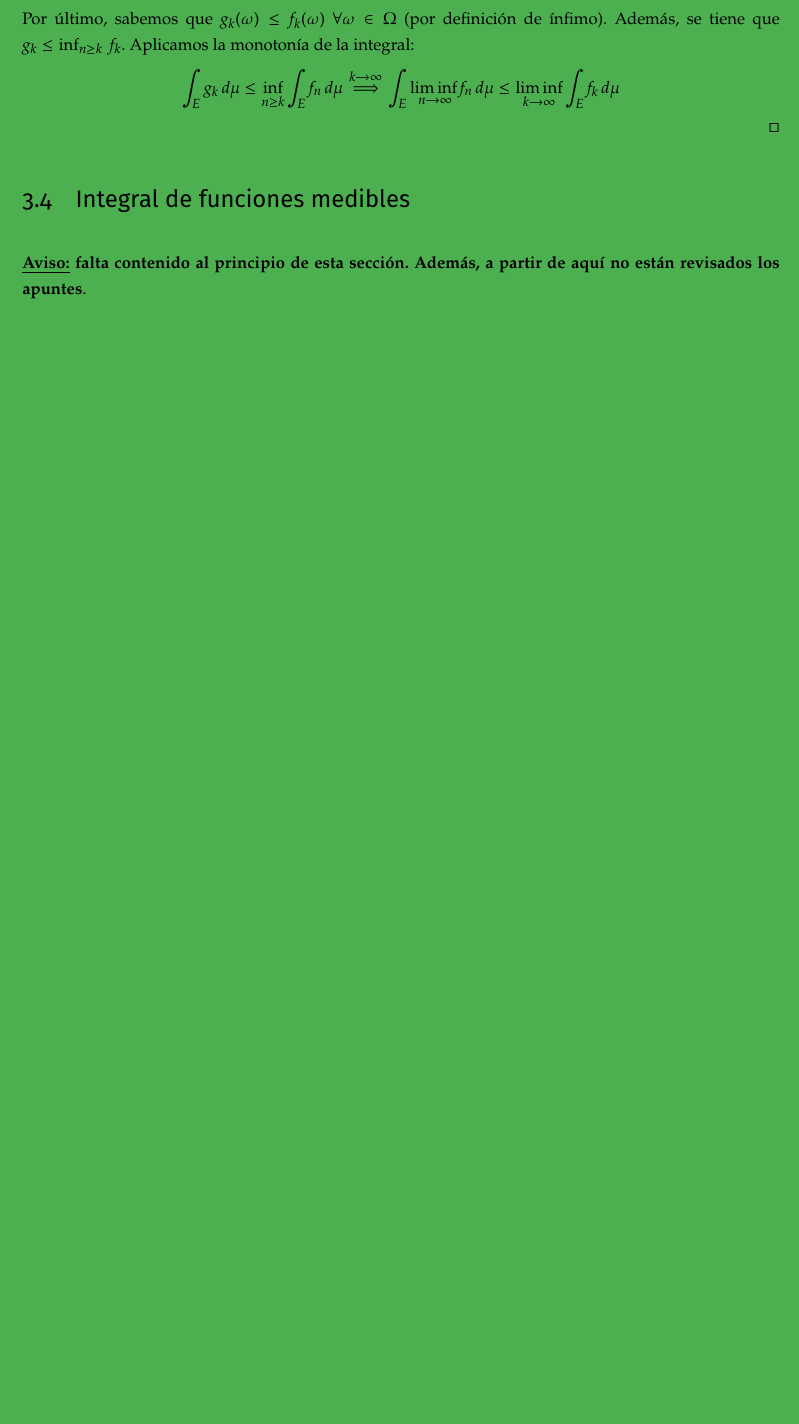
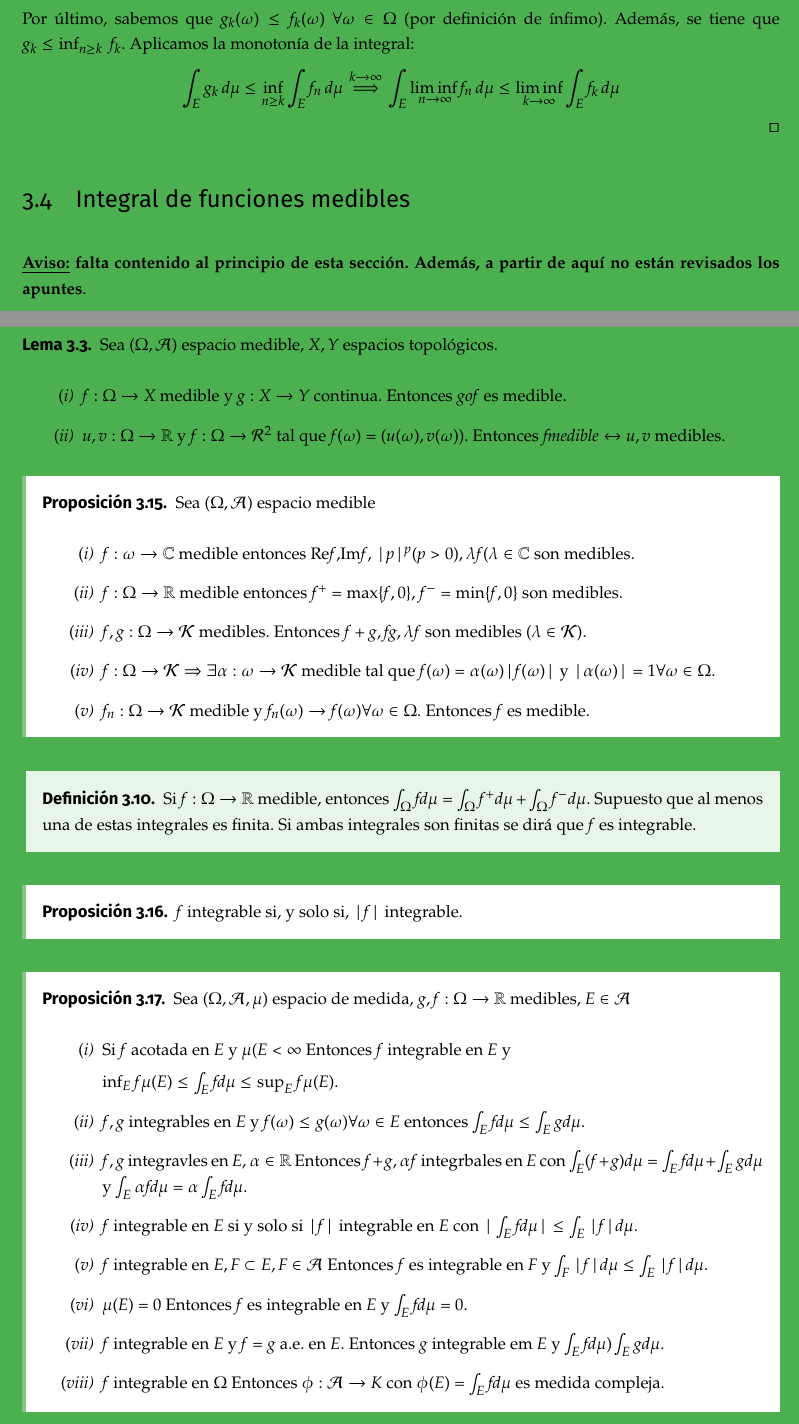
Before and after one commit to libreim/apuntesDGIIM, a LaTeX document (AMII/amii.tex, which reads AMII/apuntes.tex): part of page 41 of 76 before the commit and two parts of pages 41 and 42 of 77 after it, the two joined at a grey line, cut so that both start at the same text, the shorter picture padded with empty space. Compiled offline with pdfLaTeX.

Commit message:
AMII: Completo parte de los apuntes

```diff
--- a/AMII/apuntes.tex
+++ b/AMII/apuntes.tex
@@ -1535,6 +1535,58 @@ Por último, sabemos que $g_k(\omega)\leq f_k(\omega) \ \forall \omega\in \Omega
 \textbf{\underline{Aviso:} falta contenido al principio de esta sección. Además, a partir de aquí no están revisados los apuntes}.
 %% FIXME: FALTAN COSAS
 
+\begin{lema}
+Sea $(\Omega , \mathcal{A})$ espacio medible, $X,Y$ espacios topológicos.
+\begin{nlist}
+\item $f:\Omega\rightarrow X$ medible y $g:X\rightarrow Y$ continua. Entonces $gof$ es medible.
+\item $u,v:\Omega\rightarrow \mathbb{R}$ y $f:\Omega\rightarrow \mathcal{R}^2$ tal que $f(\omega)=(u(\omega),v(\omega))$. Entonces $f medible \leftrightarrow u,v$ medibles.
+\end{nlist}
+\end{lema}
+
+%% FIXME Falta demostracion
+
+\begin{nprop}
+    Sea $(\Omega , \mathcal{A})$ espacio medible
+    \begin{nlist}
+    \item $f:\omega\rightarrow\mathbb{C}$ medible entonces Re$f$,Im$f$, $|p|^p (p>0), \lambda f (\lambda\in\mathbb{C}$ son medibles.
+    \item $f:\Omega\rightarrow\mathbb{R}$ medible entonces $f^+ = \max\{f,0\}$,  $f^- = \min\{f,0\}$ son medibles.
+    \item $f,g:\Omega\rightarrow\mathcal{K}$ medibles. Entonces $f+g,fg,\lambda f$ son medibles ($\lambda\in\mathcal{K}$).
+    \item $f:\Omega\rightarrow\mathcal{K}\Rightarrow\exists\alpha:\omega\rightarrow\mathcal{K}$ medible tal que $f(\omega)=\alpha(\omega)|f(\omega)|$ y $|\alpha(\omega)|=1 \forall \omega\in\Omega$.
+    \item $f_n:\Omega\rightarrow\mathcal{K}$ medible y $f_n(\omega)\rightarrow f(\omega) \forall \omega\in\Omega$. Entonces $f$ es medible.
+    \end{nlist}
+\end{nprop}
+
+%% FIXME Falta demostracion
+
+\begin{ndef}
+    Si $f:\Omega\rightarrow\mathbb{R}$ medible, entonces $\int_\Omega fd\mu =\int_\Omega f^+ d\mu + \int_\Omega f^- d\mu$.
+    Supuesto que al menos una de estas integrales es finita. Si ambas integrales son finitas se dirá que $f$ es integrable.
+\end{ndef}
+
+\begin{nprop}
+    $f$ integrable si, y solo si, $|f|$ integrable.
+\end{nprop}
+%% FIXME Falta demostracion
+
+\begin{nprop}
+    Sea $(\Omega, \mathcal{A}, \mu )$ espacio de medida, $g,f:\Omega\rightarrow\mathbb{R}$ medibles, $E \in\mathcal{A}$
+    \begin{nlist}
+    \item Si $f$ acotada en $E$ y $\mu(E<\infty$ Entonces $f$ integrable en $E$ y
+
+    $\inf_E f\mu(E)\leq\int_E fd\mu\leq\sup_E f\mu(E)$.
+    \item $f,g$ integrables en $E$ y $f(\omega)\leq g(\omega)\forall \omega\in E$ entonces $\int_E fd\mu \leq \int_E gd\mu$.
+    \item $f,g$ integravles en $E$, $\alpha\in\mathbb{R}$ Entonces $f+g,\alpha f$ integrbales en $E$ con
+    $\int_E (f+g)d\mu = \int_E fd\mu + \int_E gd\mu$ y $\int_E \alpha fd\mu = \alpha \int_E fd\mu$.
+    \item $f$ integrable en $E$ si y solo si $|f|$ integrable en $E$ con $|\int_E fd\mu| \leq \int_E |f|d\mu$.
+    \item $f$ integrable en $E, F\subset E, F\in\mathcal{A}$ Entonces $f$ es integrable en $F$ y $\int_F |f|d\mu \leq \int_E |f|d\mu$.
+    \item $\mu(E)=0$ Entonces $f$ es integrable en $E$ y $\int_E fd\mu=0$.
+    \item $f$ integrable en $E$ y $f=g$ a.e. en $E$. Entonces $g$ integrable em $E$ y $\int_E fd\mu ) \int_E gd\mu$.
+    \item $f$ integrable en $\Omega$ Entonces $\phi:\mathcal{A}\rightarrow K$ con $\phi(E)=\int_E fd\mu$ es medida compleja.
+    \end{nlist}
+\end{nprop}
+%% FIXME Falta demostracion
+
+
 
 \begin{nth}[Convergencia dominada de Lebesgue]
   Sean $f_n : \Omega \rightarrow \R$ funciones medibles y $E \in \mathscr A$. Además, supongamos que ${f_n(\omega)} \rightarrow f(\omega)$ c.p. con $\omega \in E$. Finalmente, supongamos que $\exists g: \Omega \rightarrow \R$ integrable tal que $|f_n(\omega)| \leq g(\omega) \ \forall \omega \in E$. Entonces,
```
Also changed, not shown: AMII/apuntes.tex (3 more changed lines).
